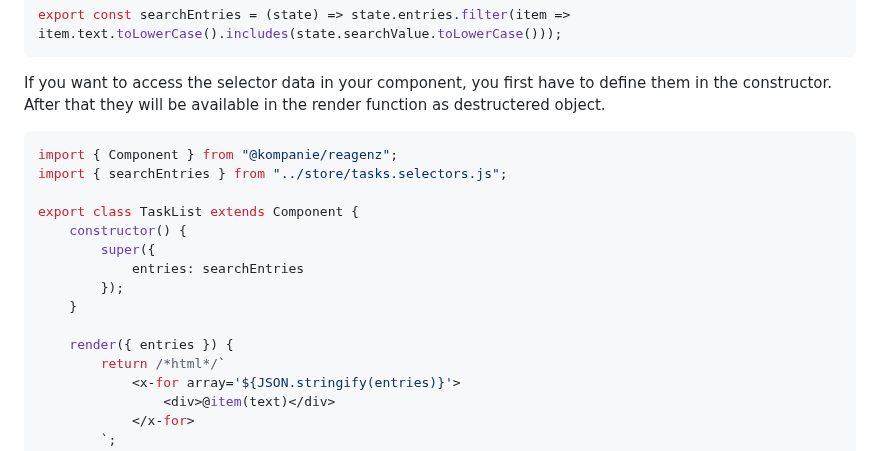
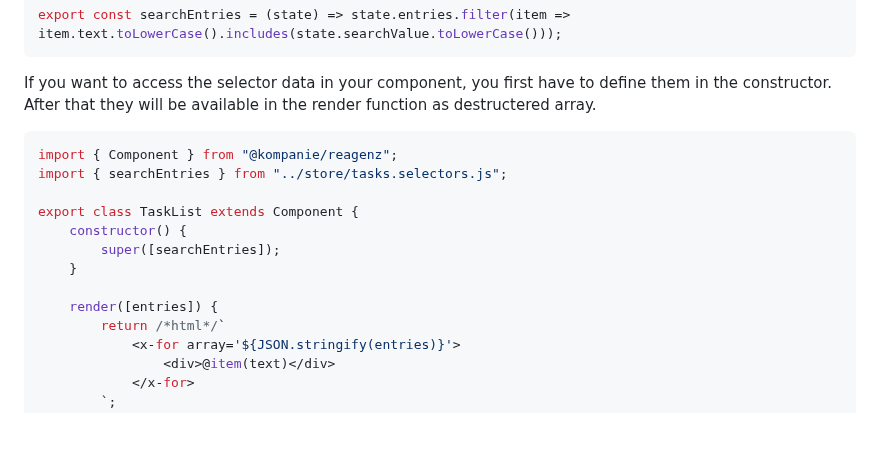
Before and after one commit to kompanie-dev/reagenz, a Markdown page: documentation/STORE.md, the part around the change. Drawn GitHub-style; blank space fills up the shorter version.

````diff
--- a/documentation/STORE.md
+++ b/documentation/STORE.md
@@ -120,7 +120,7 @@ export const searchEntries = (state) => state.entries.filter(item => item.text.t
 ```
 
 If you want to access the selector data in your component, you first have to define them in the constructor.
-After that they will be available in the render function as destructered object.
+After that they will be available in the render function as destructered array.
 
 ```js
 import { Component } from "@kompanie/reagenz";
@@ -128,12 +128,10 @@ import { searchEntries } from "../store/tasks.selectors.js";
 
 export class TaskList extends Component {
 	constructor() {
-		super({
-			entries: searchEntries
-		});
+		super([searchEntries]);
 	}
 
-	render({ entries }) {
+	render([entries]) {
 		return /*html*/`
             <x-for array='${JSON.stringify(entries)}'>
                 <div>@item(text)</div>
````
Also changed, not shown: documentation/CHANGELOG.md (+2 -0 lines), documentation/COMPONENTS.md (+17 -13 lines).
